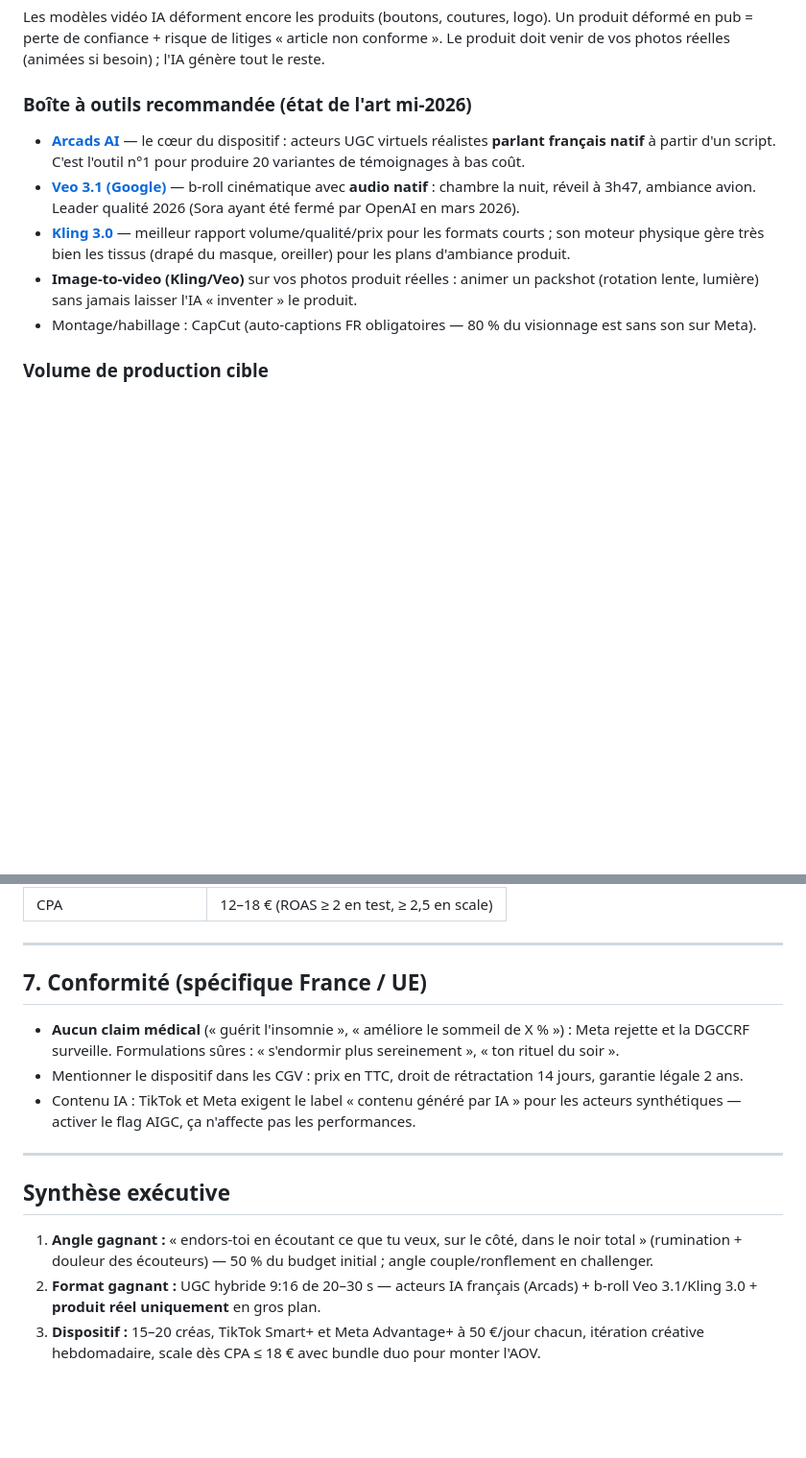
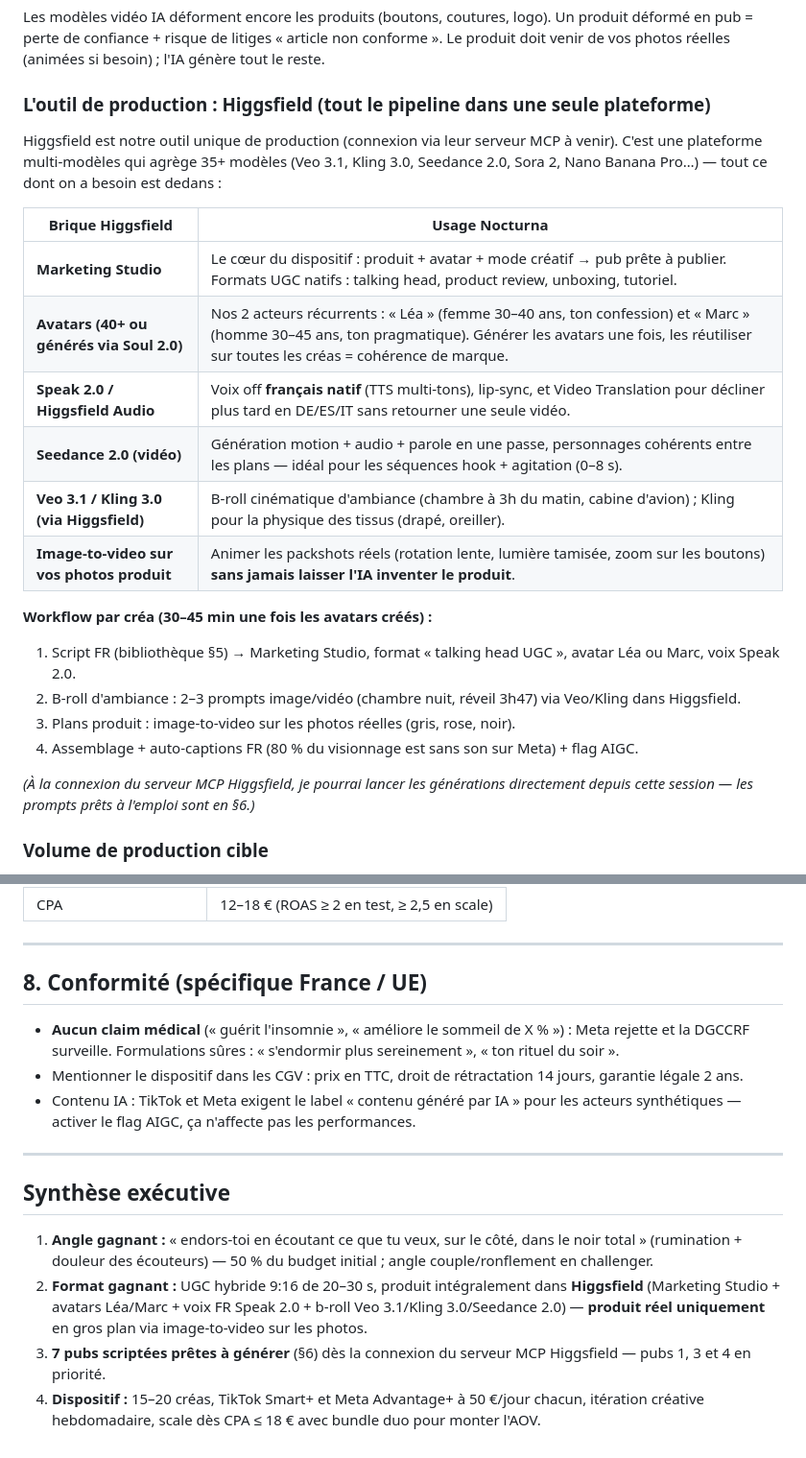
Before and after one commit to mamanjolane-blip/AuraFlow, a Markdown page: NOCTURNA_STRATEGIE_PUB.md, 2 parts joined by grey strips. Shown at 96% size. GitHub-like rendering; blank space fills up the shorter version.

```diff
--- a/NOCTURNA_STRATEGIE_PUB.md
+++ b/NOCTURNA_STRATEGIE_PUB.md
@@ -78,13 +78,26 @@ Structure éprouvée (TikTok + Reels + Meta) :
 
 Les modèles vidéo IA déforment encore les produits (boutons, coutures, logo). Un produit déformé en pub = perte de confiance + risque de litiges « article non conforme ». Le produit doit venir de vos photos réelles (animées si besoin) ; l'IA génère tout le reste.
 
-### Boîte à outils recommandée (état de l'art mi-2026)
+### L'outil de production : **Higgsfield** (tout le pipeline dans une seule plateforme)
 
-- **[Arcads AI](https://arcads.ai)** — le cœur du dispositif : acteurs UGC virtuels réalistes **parlant français natif** à partir d'un script. C'est l'outil n°1 pour produire 20 variantes de témoignages à bas coût.
-- **[Veo 3.1 (Google)](https://www.atlascloud.ai/blog/guides/best-ai-video-generation-models-2026)** — b-roll cinématique avec **audio natif** : chambre la nuit, réveil à 3h47, ambiance avion. Leader qualité 2026 (Sora ayant été fermé par OpenAI en mars 2026).
-- **[Kling 3.0](https://wavespeed.ai/blog/posts/best-free-ai-video-generator-online-wavespeed-2026/)** — meilleur rapport volume/qualité/prix pour les formats courts ; son moteur physique gère très bien les tissus (drapé du masque, oreiller) pour les plans d'ambiance produit.
-- **Image-to-video (Kling/Veo)** sur vos photos produit réelles : animer un packshot (rotation lente, lumière) sans jamais laisser l'IA « inventer » le produit.
-- Montage/habillage : CapCut (auto-captions FR obligatoires — 80 % du visionnage est sans son sur Meta).
+Higgsfield est notre outil unique de production (connexion via leur serveur MCP à venir). C'est une plateforme multi-modèles qui agrège 35+ modèles (Veo 3.1, Kling 3.0, Seedance 2.0, Sora 2, Nano Banana Pro…) — tout ce dont on a besoin est dedans :
+
+| Brique Higgsfield | Usage Nocturna |
+|---|---|
+| **Marketing Studio** | Le cœur du dispositif : produit + avatar + mode créatif → pub prête à publier. Formats UGC natifs : talking head, product review, unboxing, tutoriel. |
+| **Avatars (40+ ou générés via Soul 2.0)** | Nos 2 acteurs récurrents : « Léa » (femme 30–40 ans, ton confession) et « Marc » (homme 30–45 ans, ton pragmatique). Générer les avatars une fois, les réutiliser sur toutes les créas = cohérence de marque. |
+| **Speak 2.0 / Higgsfield Audio** | Voix off **français natif** (TTS multi-tons), lip-sync, et Video Translation pour décliner plus tard en DE/ES/IT sans retourner une seule vidéo. |
+| **Seedance 2.0 (vidéo)** | Génération motion + audio + parole en une passe, personnages cohérents entre les plans — idéal pour les séquences hook + agitation (0–8 s). |
+| **Veo 3.1 / Kling 3.0 (via Higgsfield)** | B-roll cinématique d'ambiance (chambre à 3h du matin, cabine d'avion) ; Kling pour la physique des tissus (drapé, oreiller). |
+| **Image-to-video sur vos photos produit** | Animer les packshots réels (rotation lente, lumière tamisée, zoom sur les boutons) **sans jamais laisser l'IA inventer le produit**. |
+
+**Workflow par créa (30–45 min une fois les avatars créés) :**
+1. Script FR (bibliothèque §5) → Marketing Studio, format « talking head UGC », avatar Léa ou Marc, voix Speak 2.0.
+2. B-roll d'ambiance : 2–3 prompts image/vidéo (chambre nuit, réveil 3h47) via Veo/Kling dans Higgsfield.
+3. Plans produit : image-to-video sur les photos réelles (gris, rose, noir).
+4. Assemblage + auto-captions FR (80 % du visionnage est sans son sur Meta) + flag AIGC.
+
+*(À la connexion du serveur MCP Higgsfield, je pourrai lancer les générations directement depuis cette session — les prompts prêts à l'emploi sont en §6.)*
 
 ### Volume de production cible
 
@@ -139,7 +190,7 @@ Les modèles vidéo IA déforment encore les produits (boutons, coutures, logo).
 
 ---
 
-## 7. Conformité (spécifique France / UE)
+## 8. Conformité (spécifique France / UE)
 
 - **Aucun claim médical** (« guérit l'insomnie », « améliore le sommeil de X % ») : Meta rejette et la DGCCRF surveille. Formulations sûres : « s'endormir plus sereinement », « ton rituel du soir ».
 - Mentionner le dispositif dans les CGV : prix en TTC, droit de rétractation 14 jours, garantie légale 2 ans.
@@ -150,5 +201,6 @@ Les modèles vidéo IA déforment encore les produits (boutons, coutures, logo).
 ## Synthèse exécutive
 
 1. **Angle gagnant :** « endors-toi en écoutant ce que tu veux, sur le côté, dans le noir total » (rumination + douleur des écouteurs) — 50 % du budget initial ; angle couple/ronflement en challenger.
-2. **Format gagnant :** UGC hybride 9:16 de 20–30 s — acteurs IA français (Arcads) + b-roll Veo 3.1/Kling 3.0 + **produit réel uniquement** en gros plan.
-3. **Dispositif :** 15–20 créas, TikTok Smart+ et Meta Advantage+ à 50 €/jour chacun, itération créative hebdomadaire, scale dès CPA ≤ 18 € avec bundle duo pour monter l'AOV.
+2. **Format gagnant :** UGC hybride 9:16 de 20–30 s, produit intégralement dans **Higgsfield** (Marketing Studio + avatars Léa/Marc + voix FR Speak 2.0 + b-roll Veo 3.1/Kling 3.0/Seedance 2.0) — **produit réel uniquement** en gros plan via image-to-video sur les photos.
+3. **7 pubs scriptées prêtes à générer** (§6) dès la connexion du serveur MCP Higgsfield — pubs 1, 3 et 4 en priorité.
+4. **Dispositif :** 15–20 créas, TikTok Smart+ et Meta Advantage+ à 50 €/jour chacun, itération créative hebdomadaire, scale dès CPA ≤ 18 € avec bundle duo pour monter l'AOV.
```
Also changed, not shown: other parts of NOCTURNA_STRATEGIE_PUB.md (+39 -1 lines).
